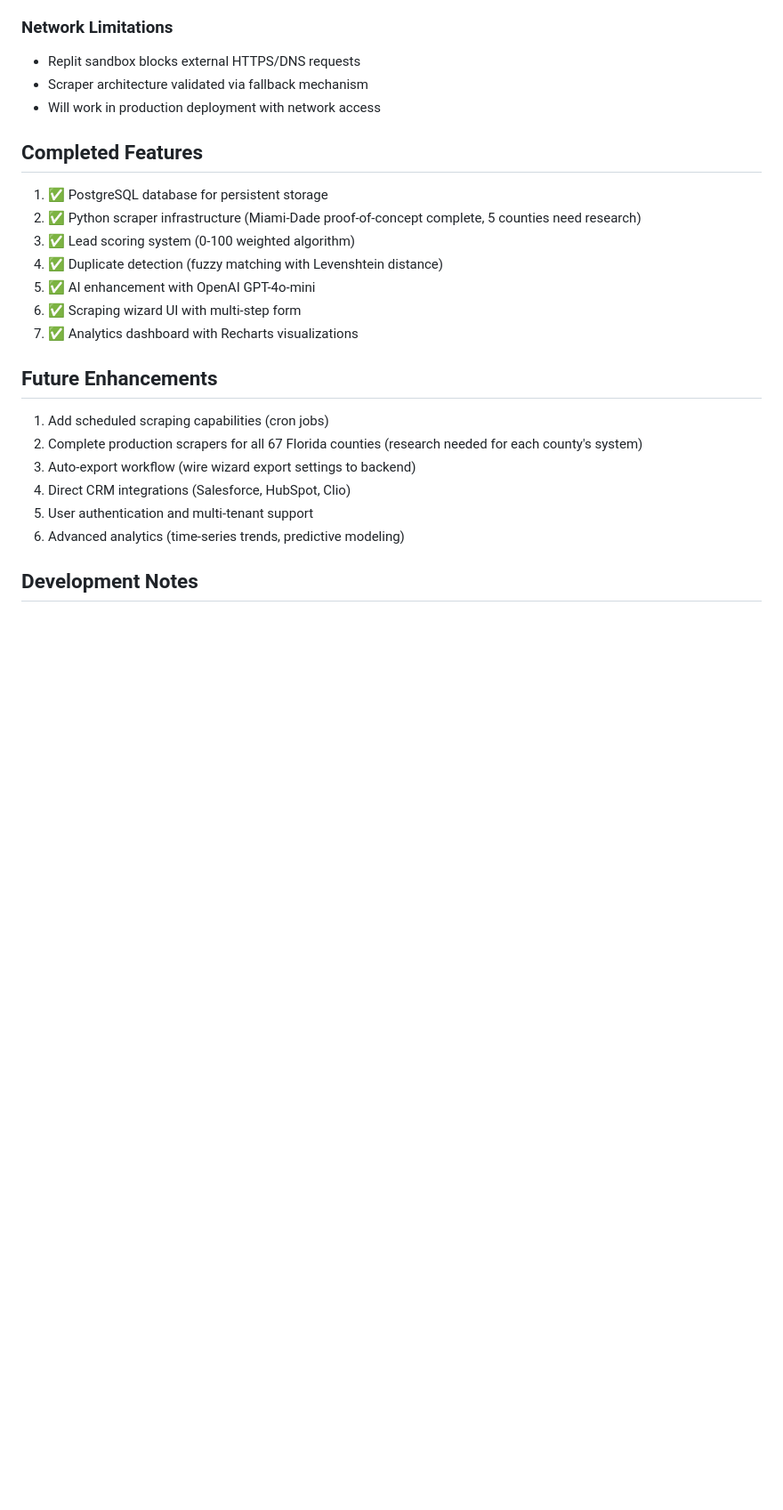
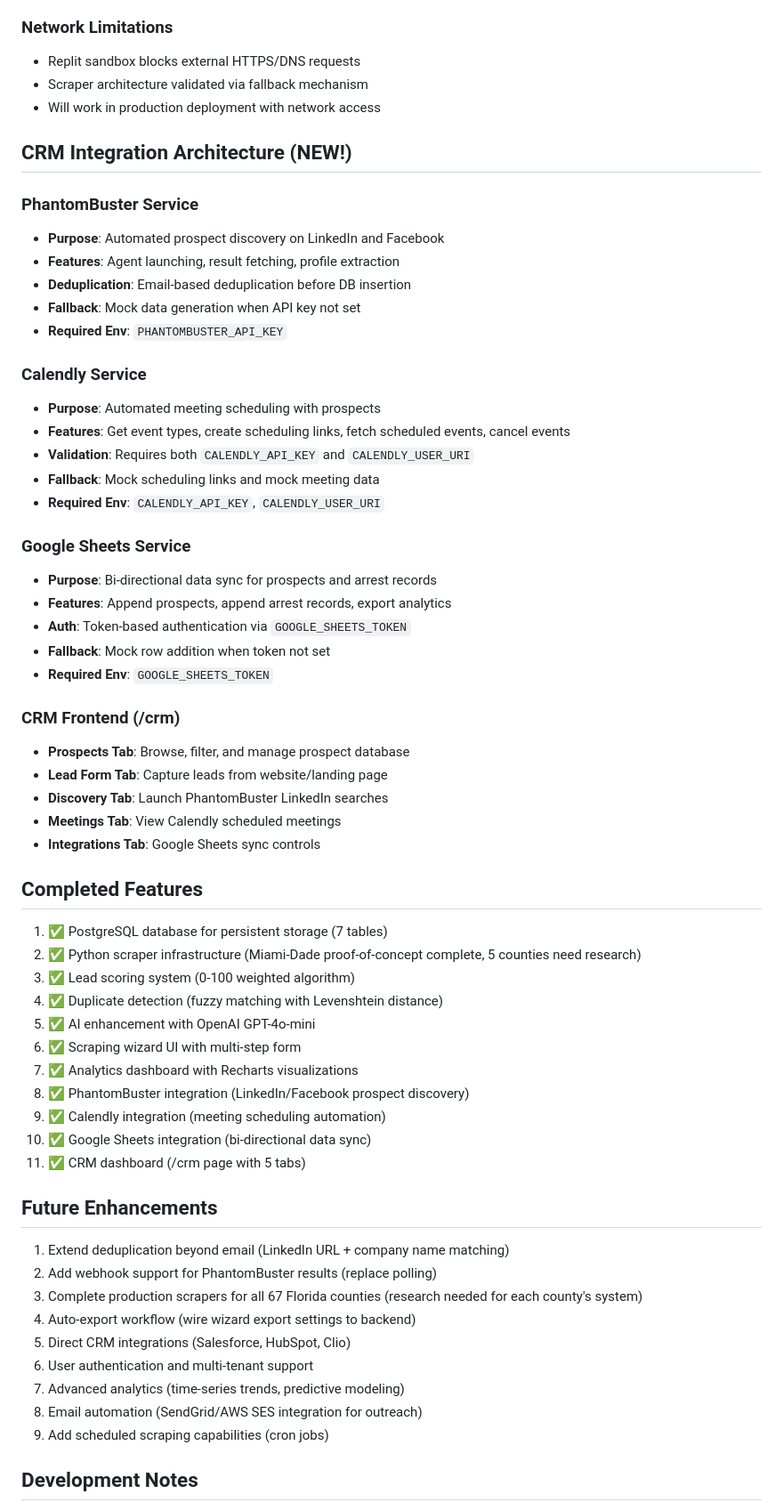
Before and after one commit to ocean824/AttorneyLeads, a Markdown page: replit.md, the part around one of its changes. Shown at 89% size. Rendered like a GitHub page; blank space fills up the shorter version.

```diff
--- a/replit.md
+++ b/replit.md
@@ -134,22 +167,59 @@ Demonstrates production web scraping techniques:
 - Scraper architecture validated via fallback mechanism
 - Will work in production deployment with network access
 
+## CRM Integration Architecture (NEW!)
+
+### PhantomBuster Service
+- **Purpose**: Automated prospect discovery on LinkedIn and Facebook
+- **Features**: Agent launching, result fetching, profile extraction
+- **Deduplication**: Email-based deduplication before DB insertion
+- **Fallback**: Mock data generation when API key not set
+- **Required Env**: `PHANTOMBUSTER_API_KEY`
+
+### Calendly Service
+- **Purpose**: Automated meeting scheduling with prospects
+- **Features**: Get event types, create scheduling links, fetch scheduled events, cancel events
+- **Validation**: Requires both `CALENDLY_API_KEY` and `CALENDLY_USER_URI`
+- **Fallback**: Mock scheduling links and mock meeting data
+- **Required Env**: `CALENDLY_API_KEY`, `CALENDLY_USER_URI`
+
+### Google Sheets Service
+- **Purpose**: Bi-directional data sync for prospects and arrest records
+- **Features**: Append prospects, append arrest records, export analytics
+- **Auth**: Token-based authentication via `GOOGLE_SHEETS_TOKEN`
+- **Fallback**: Mock row addition when token not set
+- **Required Env**: `GOOGLE_SHEETS_TOKEN`
+
+### CRM Frontend (/crm)
+- **Prospects Tab**: Browse, filter, and manage prospect database
+- **Lead Form Tab**: Capture leads from website/landing page
+- **Discovery Tab**: Launch PhantomBuster LinkedIn searches
+- **Meetings Tab**: View Calendly scheduled meetings
+- **Integrations Tab**: Google Sheets sync controls
+
 ## Completed Features
-1. ✅ PostgreSQL database for persistent storage
+1. ✅ PostgreSQL database for persistent storage (7 tables)
 2. ✅ Python scraper infrastructure (Miami-Dade proof-of-concept complete, 5 counties need research)
 3. ✅ Lead scoring system (0-100 weighted algorithm)
 4. ✅ Duplicate detection (fuzzy matching with Levenshtein distance)
 5. ✅ AI enhancement with OpenAI GPT-4o-mini
 6. ✅ Scraping wizard UI with multi-step form
 7. ✅ Analytics dashboard with Recharts visualizations
+8. ✅ PhantomBuster integration (LinkedIn/Facebook prospect discovery)
+9. ✅ Calendly integration (meeting scheduling automation)
+10. ✅ Google Sheets integration (bi-directional data sync)
+11. ✅ CRM dashboard (/crm page with 5 tabs)
 
 ## Future Enhancements
-1. Add scheduled scraping capabilities (cron jobs)
-2. Complete production scrapers for all 67 Florida counties (research needed for each county's system)
-3. Auto-export workflow (wire wizard export settings to backend)
-4. Direct CRM integrations (Salesforce, HubSpot, Clio)
-5. User authentication and multi-tenant support
-6. Advanced analytics (time-series trends, predictive modeling)
+1. Extend deduplication beyond email (LinkedIn URL + company name matching)
+2. Add webhook support for PhantomBuster results (replace polling)
+3. Complete production scrapers for all 67 Florida counties (research needed for each county's system)
+4. Auto-export workflow (wire wizard export settings to backend)
+5. Direct CRM integrations (Salesforce, HubSpot, Clio)
+6. User authentication and multi-tenant support
+7. Advanced analytics (time-series trends, predictive modeling)
+8. Email automation (SendGrid/AWS SES integration for outreach)
+9. Add scheduled scraping capabilities (cron jobs)
 
 ## Development Notes
 - Frontend uses TanStack Query for all data fetching
```
Also changed, not shown: other parts of replit.md (+48 -15 lines).
